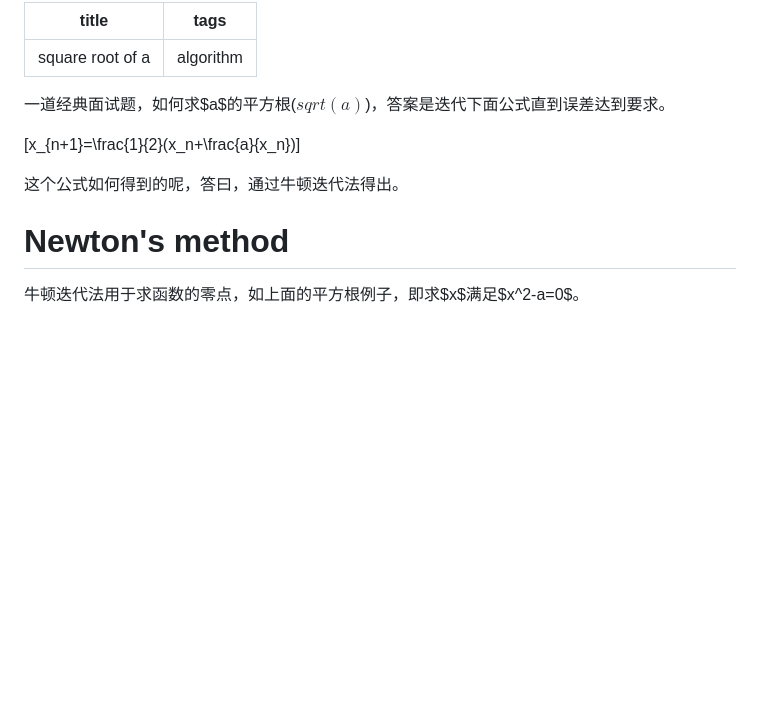
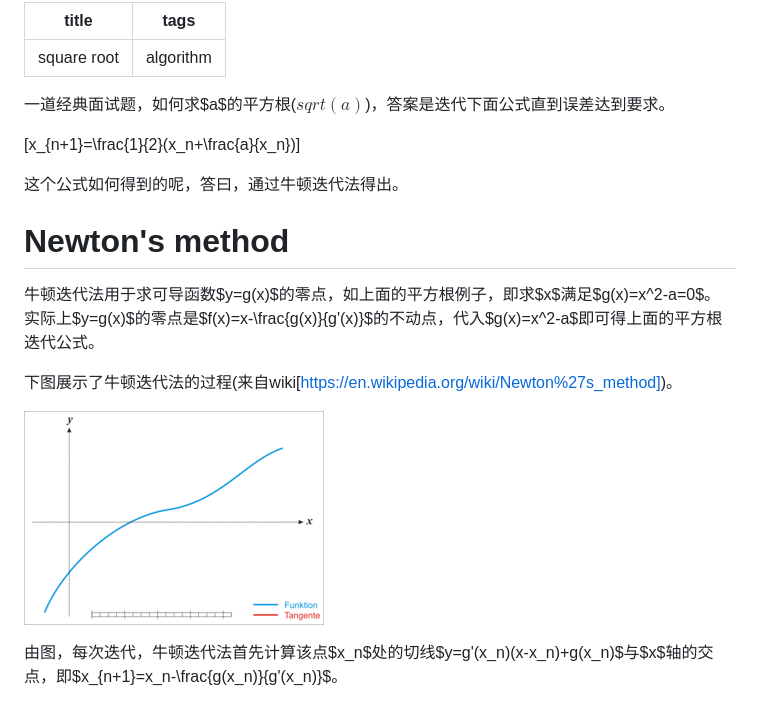
Before and after one commit to xianmu/xianmu.github.io, a Markdown page: backup/sqrt.md, the part around the change. Rendered like a GitHub page; pictures changed too: files/NewtonIteration.gif (added); blank space fills up the shorter version.

Commit message:
sqrt
sqrt

```diff
--- a/backup/sqrt.md
+++ b/backup/sqrt.md
@@ -1,5 +1,5 @@
 ---
-title: square root of a
+title: square root
 tags: algorithm
 ---
 
@@ -11,4 +11,10 @@ tags: algorithm
 
 # Newton's method
 
-牛顿迭代法用于求函数的零点，如上面的平方根例子，即求$x$满足$x^2-a=0$。
+牛顿迭代法用于求可导函数$y=g(x)$的零点，如上面的平方根例子，即求$x$满足$g(x)=x^2-a=0$。实际上$y=g(x)$的零点是$f(x)=x-\frac{g(x)}{g'(x)}$的不动点，代入$g(x)=x^2-a$即可得上面的平方根迭代公式。
+
+下图展示了牛顿迭代法的过程(来自wiki[https://en.wikipedia.org/wiki/Newton%27s_method])。
+
+![Newton's method](/files/NewtonIteration.gif)
+
+由图，每次迭代，牛顿迭代法首先计算该点$x_n$处的切线$y=g'(x_n)(x-x_n)+g(x_n)$与$x$轴的交点，即$x_{n+1}=x_n-\frac{g(x_n)}{g'(x_n)}$。
```
